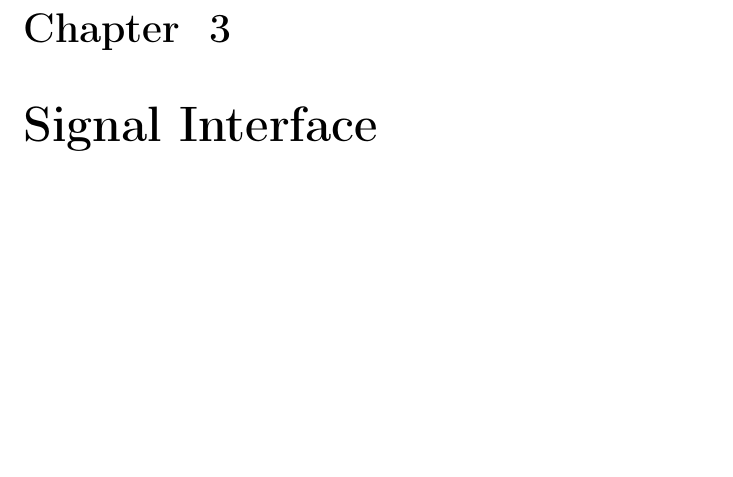
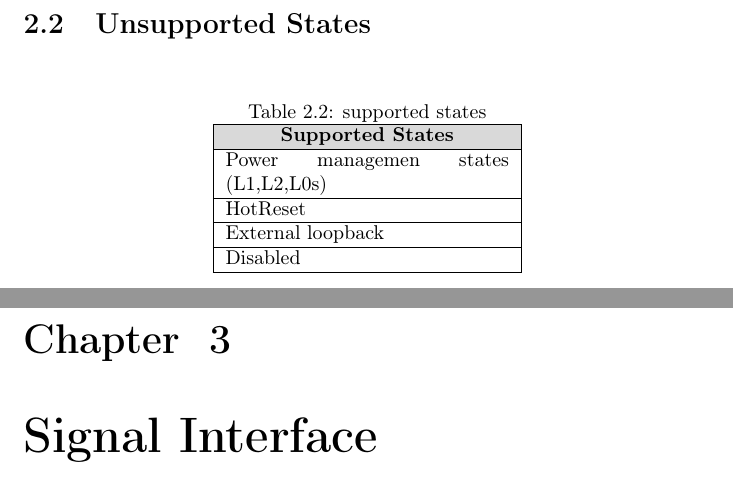
Before and after one commit to Mohamed-Elesaily/PCIe_specs, a LaTeX book (specification/main.tex, which reads specification/chapters/ch2.tex): part of page 22 of 50 before the commit and two parts of pages 22 and 23 of 51 after it, the two joined at a grey line, cut at the place of the change, the shorter picture padded with empty space. Compiled offline with pdfLaTeX.

Commit message:
last edit

```diff
--- a/specification/chapters/ch2.tex
+++ b/specification/chapters/ch2.tex
@@ -112,3 +112,23 @@ The LTSSM is composed of the following 11 states: Detect, Polling, Configuration
 
 % \end{tabular}
 % \end{table}
+\section{Unsupported States}
+\begin{table}[H]
+    \caption{supported states}
+    \centering
+  \begin{tabular}{ |m{50mm}|}
+\hline
+\rowcolor{Gray}
+\multicolumn{1}{|c|}{\textbf{
+Supported States
+} } \\
+\hline
+
+Power managemen states (L1,L2,L0s) \\ \hline
+HotReset \\ \hline
+External loopback\\ \hline
+Disabled\\ \hline
+
+\end{tabular}
+
+\end{table}
```
Also changed, not shown: specification/main.pdf.
